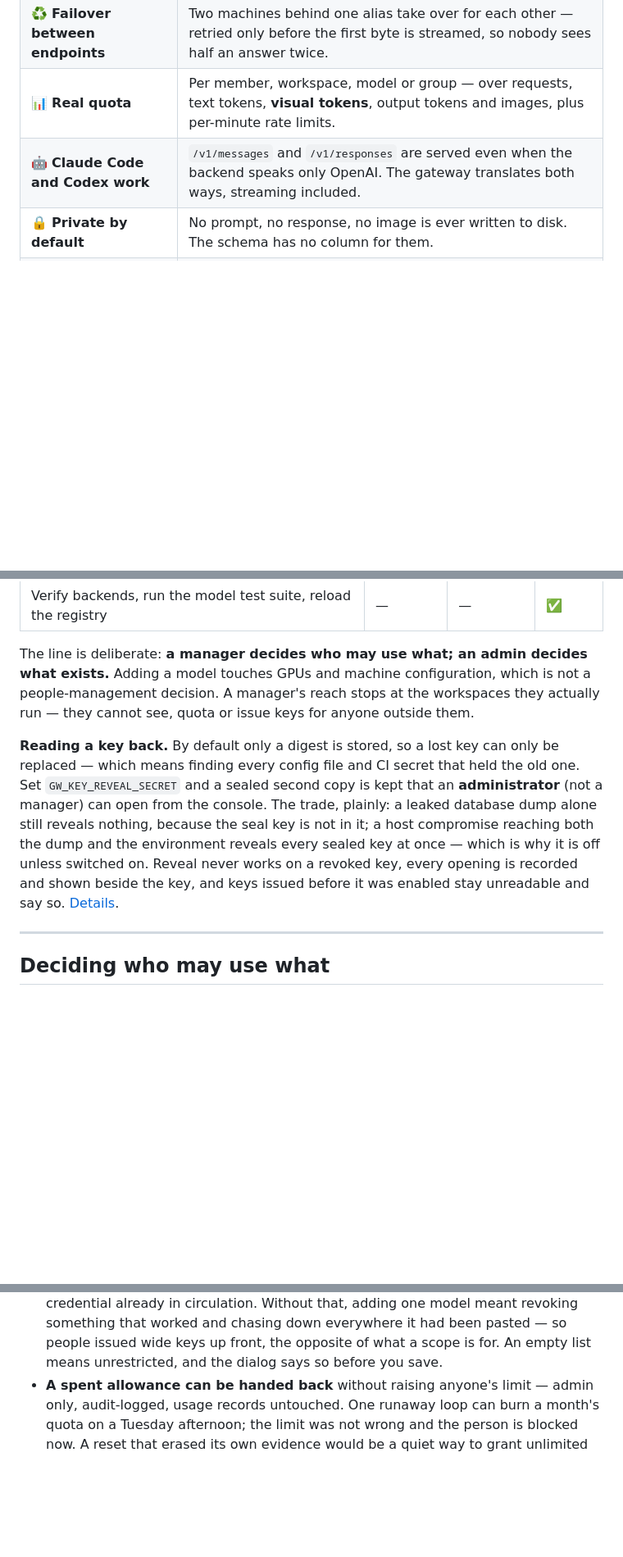
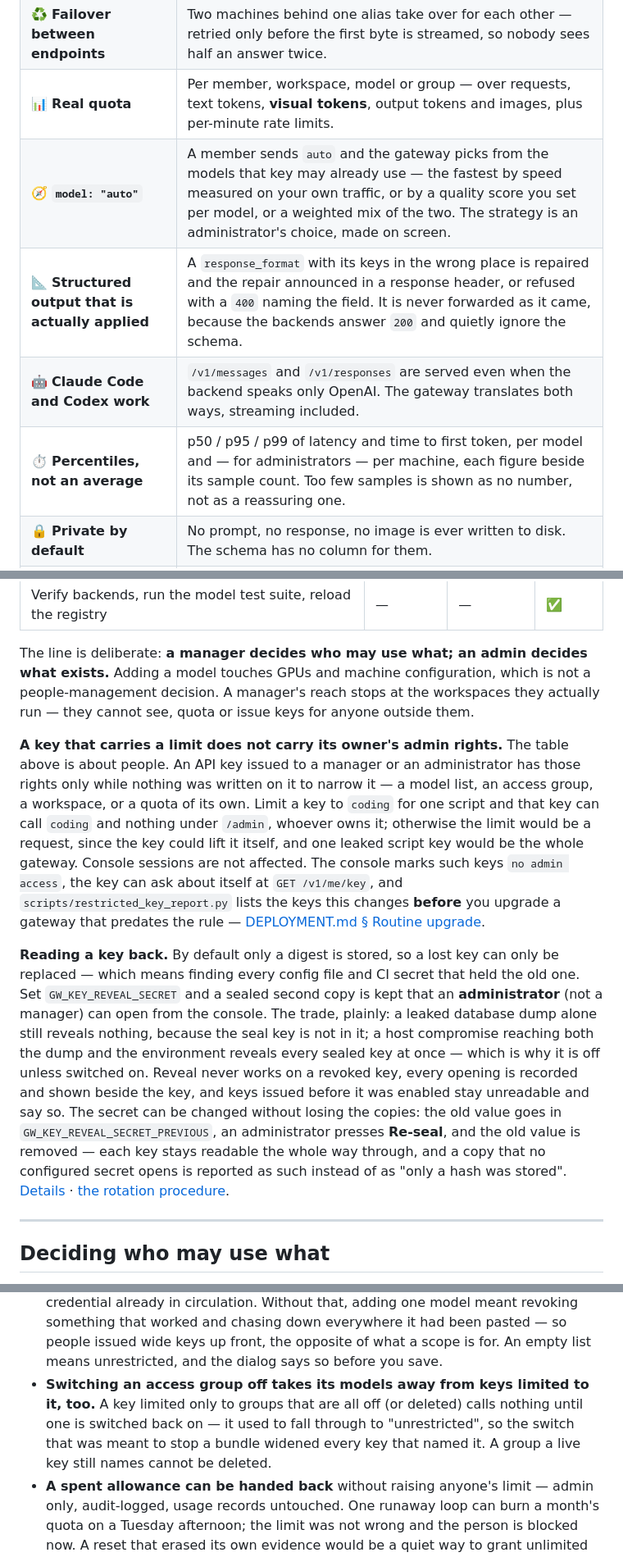
Before and after one commit to neronain/AiGatewayLocal, a Markdown page: README.md, 3 parts joined by grey strips. Shown at 82% size. GitHub-like rendering; blank space fills up the shorter version.

Commit message:
README: ความสามารถใหม่ห้าอย่างอยู่ในที่ที่คนมองหา — และบอกว่า key ที่ถูกจำกัดไม่พกสิทธิ์ผู้ดูแล
README ไม่เคยพูดถึง model:"auto" เลย และย่อหน้า "Reading a key back" ยังไม่รู้ว่าเปลี่ยน secret
ได้ · เพิ่มเท่าที่ README ควรบอก รายละเอียดชี้ไป docs/:

- ตาราง What it does: auto ที่เลือกได้ทั้งเร็วสุด/ดีสุด/ชั่งสองอย่าง · structured output ที่ถูกใช้จริง ·
  เปอร์เซ็นไทล์แทนค่าเฉลี่ย
- ใต้ตาราง role: key ที่มีข้อจำกัดของตัวเองไม่พกสิทธิ์ admin/manager ของเจ้าของ — ตาราง role พูดถึง
  คน ไม่ใช่ key ทุกใบ · ชี้ไปที่รายงานก่อนอัปเกรด
- Reading a key back: เปลี่ยน GW_KEY_REVEAL_SECRET ได้โดยสำเนาไม่หาย
- ผลที่เข้าใจผิดง่าย: ปิด access group แล้ว key ที่จำกัดด้วยมันเรียกอะไรไม่ได้ (เดิมกลายเป็นไม่จำกัด)

ไม่ได้แตะ badge เวอร์ชันกับจำนวนเทส (บรรทัด 11–12) — รอตัวเลขจากรอบเทสสุดท้าย

Co-Authored-By: Claude Opus 5.5 <noreply@anthropic.com>

```diff
--- a/README.md
+++ b/README.md
@@ -104,7 +104,10 @@ is blank in this screenshot and the output carries a placeholder.</sub>
 | 🏷 **Stable aliases** | Members use `coding`. Admins repoint it from one model to another with zero member-side change. Repository names are never member-visible. |
 | ♻️ **Failover between endpoints** | Two machines behind one alias take over for each other — retried only before the first byte is streamed, so nobody sees half an answer twice. |
 | 📊 **Real quota** | Per member, workspace, model or group — over requests, text tokens, **visual tokens**, output tokens and images, plus per-minute rate limits. |
+| 🧭 **`model: "auto"`** | A member sends `auto` and the gateway picks from the models that key may already use — the fastest by speed measured on your own traffic, or by a quality score you set per model, or a weighted mix of the two. The strategy is an administrator's choice, made on screen. |
+| 📐 **Structured output that is actually applied** | A `response_format` with its keys in the wrong place is repaired and the repair announced in a response header, or refused with a `400` naming the field. It is never forwarded as it came, because the backends answer `200` and quietly ignore the schema. |
 | 🤖 **Claude Code and Codex work** | `/v1/messages` and `/v1/responses` are served even when the backend speaks only OpenAI. The gateway translates both ways, streaming included. |
+| ⏱ **Percentiles, not an average** | p50 / p95 / p99 of latency and time to first token, per model and — for administrators — per machine, each figure beside its sample count. Too few samples is shown as no number, not as a reassuring one. |
 | 🔒 **Private by default** | No prompt, no response, no image is ever written to disk. The schema has no column for them. |
 | 🔔 **Says when it is behind** | The console compares the running version against the latest release — **only when an administrator presses the button**. Nothing leaves the machine otherwise. |
 
@@ -338,6 +341,19 @@ what exists.** Adding a model touches GPUs and machine configuration, which is
 not a people-management decision. A manager's reach stops at the workspaces they
 actually run — they cannot see, quota or issue keys for anyone outside them.
 
+**A key that carries a limit does not carry its owner's admin rights.** The table
+above is about people. An API key issued to a manager or an administrator has
+those rights only while nothing was written on it to narrow it — a model list,
+an access group, a workspace, or a quota of its own. Limit a key to `coding`
+for one script and that key can call `coding` and nothing under `/admin`,
+whoever owns it; otherwise the limit would be a request, since the key could
+lift it itself, and one leaked script key would be the whole gateway. Console
+sessions are not affected. The console marks such keys `no admin access`, the
+key can ask about itself at `GET /v1/me/key`, and
+`scripts/restricted_key_report.py` lists the keys this changes **before** you
+upgrade a gateway that predates the rule —
+[DEPLOYMENT.md § Routine upgrade](docs/DEPLOYMENT.md#before-upgrading-keys-that-lose-admin-rights).
+
 **Reading a key back.** By default only a digest is stored, so a lost key can only
 be replaced — which means finding every config file and CI secret that held the
 old one. Set `GW_KEY_REVEAL_SECRET` and a sealed second copy is kept that an
@@ -346,8 +362,14 @@ leaked database dump alone still reveals nothing, because the seal key is not in
 it; a host compromise reaching both the dump and the environment reveals every
 sealed key at once — which is why it is off unless switched on. Reveal never works
 on a revoked key, every opening is recorded and shown beside the key, and keys
-issued before it was enabled stay unreadable and say so.
-[Details](docs/DEPLOYMENT.md#reading-an-issued-key-back-optional).
+issued before it was enabled stay unreadable and say so. The secret can be
+changed without losing the copies: the old value goes in
+`GW_KEY_REVEAL_SECRET_PREVIOUS`, an administrator presses **Re-seal**, and the
+old value is removed — each key stays readable the whole way through, and a
+copy that no configured secret opens is reported as such instead of as "only a
+hash was stored".
+[Details](docs/DEPLOYMENT.md#reading-an-issued-key-back-optional) ·
+[the rotation procedure](docs/RUNBOOK.md#change-gw_key_reveal_secret).
 
 ---
 
@@ -386,6 +408,11 @@ Consequences that are easy to get wrong, and are tested:
   something that worked and chasing down everywhere it had been pasted — so people
   issued wide keys up front, the opposite of what a scope is for. An empty list
   means unrestricted, and the dialog says so before you save.
+- **Switching an access group off takes its models away from keys limited to it,
+  too.** A key limited only to groups that are all off (or deleted) calls
+  nothing until one is switched back on — it used to fall through to
+  "unrestricted", so the switch that was meant to stop a bundle widened every
+  key that named it. A group a live key still names cannot be deleted.
 - **A spent allowance can be handed back** without raising anyone's limit — admin
   only, audit-logged, usage records untouched. One runaway loop can burn a month's
   quota on a Tuesday afternoon; the limit was not wrong and the person is blocked
```
Also changed, not shown: other parts of README.md (+1 -1 lines).
